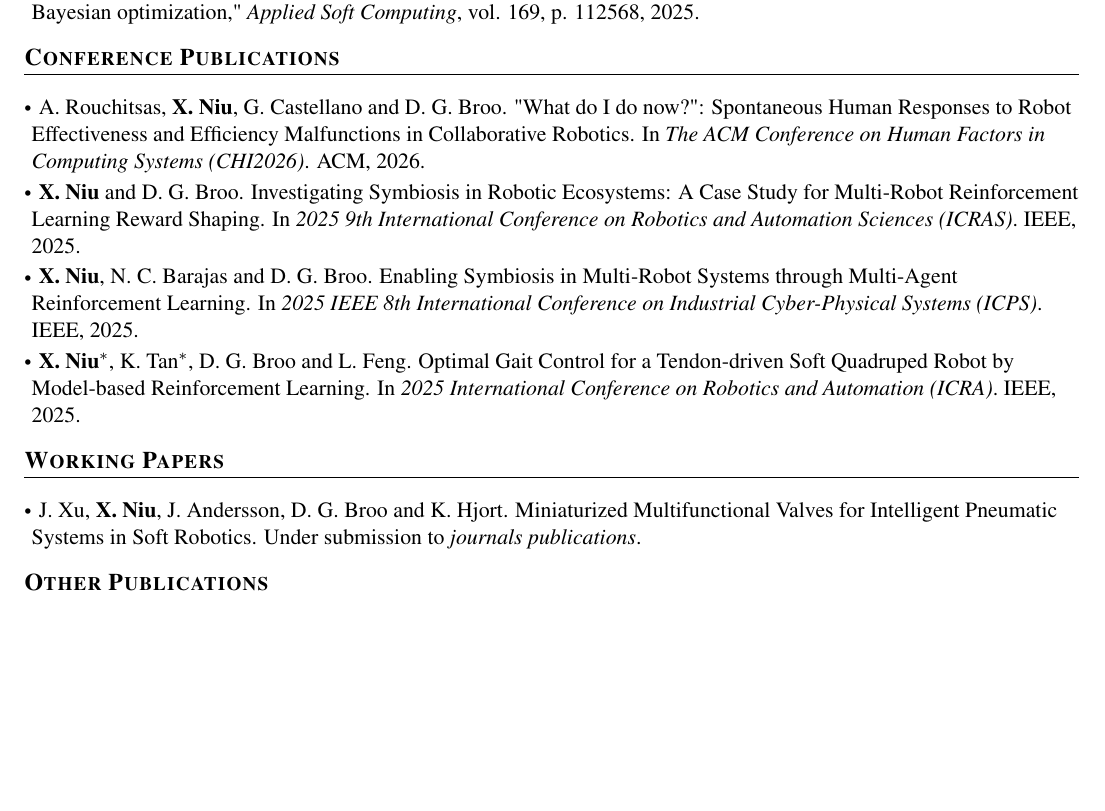
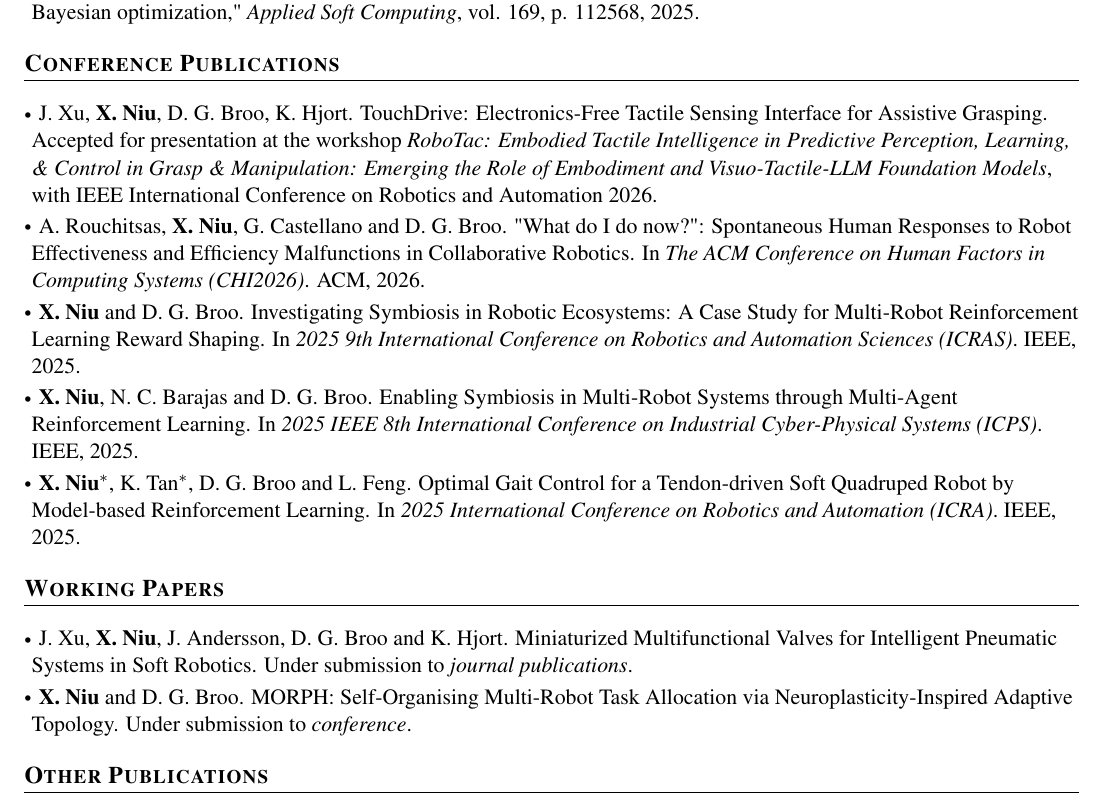
Before and after one commit to n7729697/CV_NIU_Xuezhi, a LaTeX document (main.tex): part of page 1 of 2, cut so that both start at the same text, the shorter picture padded with empty space. Compiled offline with pdfLaTeX.

Commit message:
Updates from Overleaf

```diff
--- a/main.tex
+++ b/main.tex
@@ -197,6 +197,7 @@
 \section{\textbf{Conference Publications}}
 \resumeSubHeadingListStart
 \vspace{3mm}
+  \item \hspace{0.3mm} J. Xu, \textbf{X. Niu}, D. G. Broo, K. Hjort. TouchDrive: Electronics-Free Tactile Sensing Interface for Assistive Grasping. Accepted for presentation at the workshop \textit{RoboTac: Embodied Tactile Intelligence in Predictive Perception, Learning, \& Control in Grasp \& Manipulation: Emerging the Role of Embodiment and Visuo-Tactile-LLM Foundation Models}, with IEEE International Conference on Robotics and Automation 2026.
   \item \hspace{0.3mm} A. Rouchitsas, \textbf{X. Niu}, G. Castellano and D. G. Broo. "What do I do now?": Spontaneous Human Responses to Robot Effectiveness and Efficiency Malfunctions in Collaborative Robotics. In \textit{The ACM Conference on Human Factors in Computing Systems (CHI2026)}. ACM, 2026.
   \item \hspace{0.3mm} \textbf{X. Niu} and D. G. Broo. Investigating Symbiosis in Robotic Ecosystems: A Case Study for Multi-Robot Reinforcement Learning Reward Shaping. In \textit{2025 9th International Conference on Robotics and Automation Sciences (ICRAS)}. IEEE, 2025.
   \item \hspace{0.3mm} \textbf{X. Niu}, N. C. Barajas and D. G. Broo. Enabling Symbiosis in Multi-Robot Systems through Multi-Agent Reinforcement Learning. In \textit{2025 IEEE 8th International Conference on Industrial Cyber-Physical Systems (ICPS)}. IEEE, 2025.
@@ -207,7 +208,8 @@
 \section{\textbf{Working Papers}}
 \resumeSubHeadingListStart
 \vspace{3mm}
-  \item \hspace{0.3mm} J. Xu, \textbf{X. Niu}, J. Andersson, D. G. Broo and K. Hjort. Miniaturized Multifunctional Valves for Intelligent Pneumatic Systems in Soft Robotics. Under submission to \textit{journals publications}.
+  \item \hspace{0.3mm} J. Xu, \textbf{X. Niu}, J. Andersson, D. G. Broo and K. Hjort. Miniaturized Multifunctional Valves for Intelligent Pneumatic Systems in Soft Robotics. Under submission to \textit{journal publications}.
+  \item \hspace{0.3mm} \textbf{X. Niu} and D. G. Broo. MORPH: Self-Organising Multi-Robot Task Allocation via Neuroplasticity-Inspired Adaptive Topology. Under submission to \textit{conference}.
   % \item \hspace{0.3mm} J. Xu, \textbf{X. Niu}, D. G. Broo and K. Hjort. Electronic-free Pneumatic Interface for Sensorimotor Human-Robot Interaction. Submitted to \textit{International Conference on Robotics and Automation (ICRA2026)}.
 \resumeSubHeadingListEnd
 \vspace{-5.5mm}
```
